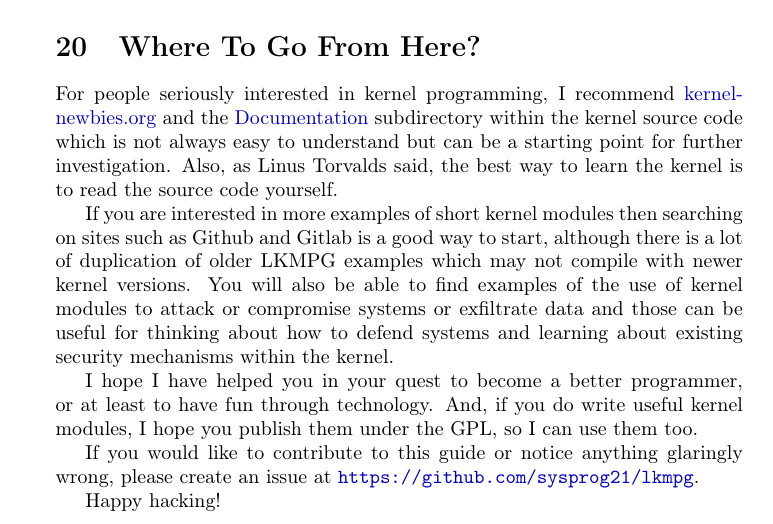
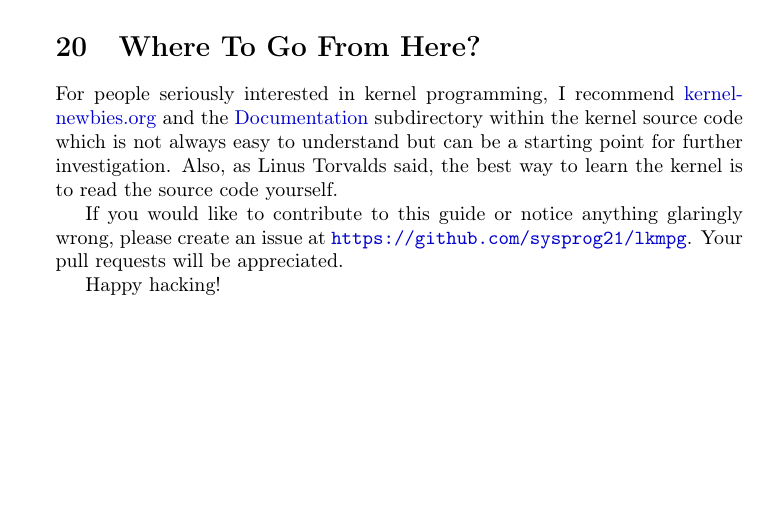
Before and after one commit to sysprog21/lkmpg, a LaTeX book (lkmpg.tex): part of page 46 of 46, cut so that both start at the same text, the shorter picture padded with empty space. Compiled offline with pdfLaTeX.

Commit message:
Simplify the epilog

```diff
--- a/lkmpg.tex
+++ b/lkmpg.tex
@@ -1752,13 +1752,8 @@ You might need to do this for a short time and that is OK, but if you do not ena
 For people seriously interested in kernel programming, I recommend \href{https://kernelnewbies.org}{kernelnewbies.org} and the \src{Documentation} subdirectory within the kernel source code which is not always easy to understand but can be a starting point for further investigation.
 Also, as Linus Torvalds said, the best way to learn the kernel is to read the source code yourself.
 
-If you are interested in more examples of short kernel modules then searching on sites such as Github and Gitlab is a good way to start, although there is a lot of duplication of older LKMPG examples which may not compile with newer kernel versions.
-You will also be able to find examples of the use of kernel modules to attack or compromise systems or exfiltrate data and those can be useful for thinking about how to defend systems and learning about existing security mechanisms within the kernel.
-
-I hope I have helped you in your quest to become a better programmer, or at least to have fun through technology.
-And, if you do write useful kernel modules, I hope you publish them under the GPL, so I can use them too.
-
 If you would like to contribute to this guide or notice anything glaringly wrong, please create an issue at \url{https://github.com/sysprog21/lkmpg}.
+Your pull requests will be appreciated.
 
 Happy hacking!
 \end{document}
```
